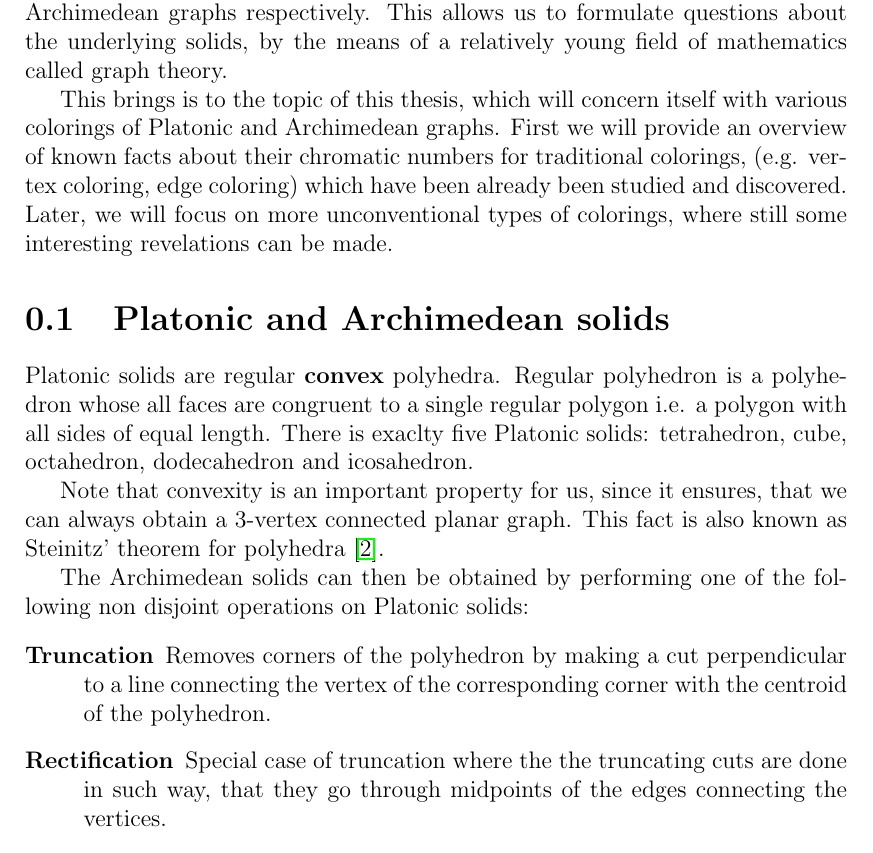
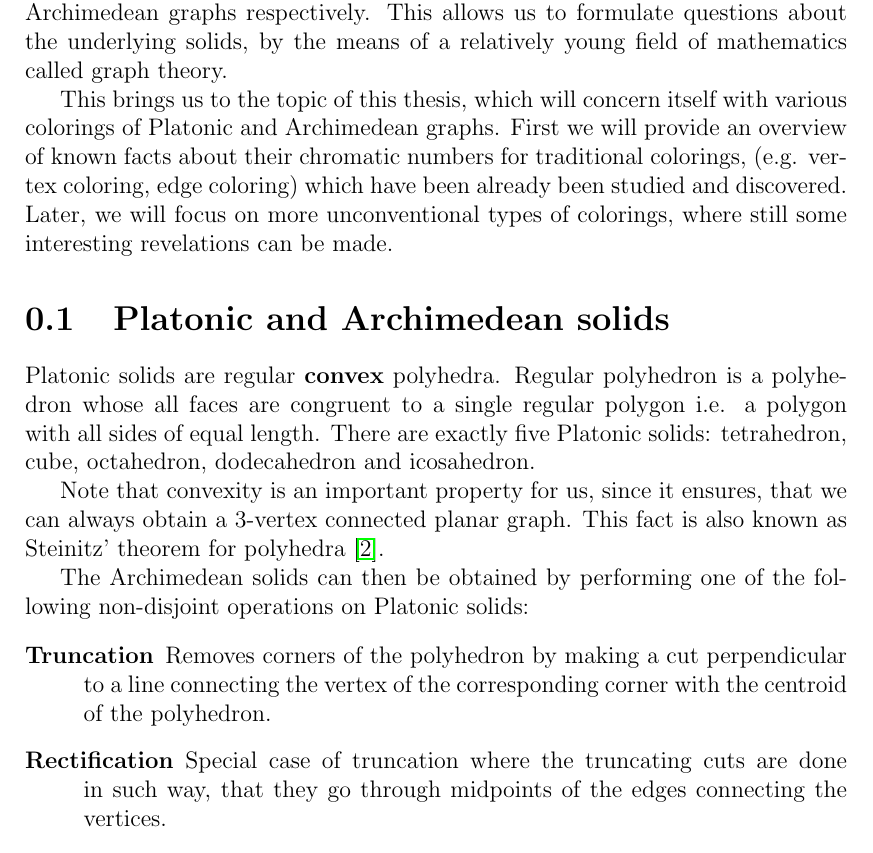
Before and after one commit to hartmaj2/plat-arch-solids-coloring, a LaTeX thesis (PaperEN/thesis.tex, which reads PaperEN/preface.tex): part of page 6 of 14, cut so that both start at the same text. Compiled offline with pdfLaTeX.

Commit message:
Typo fixes

```diff
--- a/PaperEN/preface.tex
+++ b/PaperEN/preface.tex
@@ -5,19 +5,19 @@ Nature tends to behave in a symmetrical way. This can be seen on many examples,
 
 Since both of these classes fall into the category of convex polyhedra, we can use projections on these solids to obtain their graphs called Platonic and Archimedean graphs respectively. This allows us to formulate questions about the underlying solids, by the means of a relatively young field of mathematics called graph theory.
 
-This brings is to the topic of this thesis, which will concern itself with various colorings of Platonic and Archimedean graphs. First we will provide an overview of known facts about their chromatic numbers for traditional colorings, (e.g. vertex coloring, edge coloring) which have been already been studied and discovered. Later, we will focus on more unconventional types of colorings, where still some interesting revelations can be made.
+This brings us to the topic of this thesis, which will concern itself with various colorings of Platonic and Archimedean graphs. First we will provide an overview of known facts about their chromatic numbers for traditional colorings, (e.g. vertex coloring, edge coloring) which have been already been studied and discovered. Later, we will focus on more unconventional types of colorings, where still some interesting revelations can be made.
 
 \section{Platonic and Archimedean solids}
 
-Platonic solids are regular \textbf{convex} polyhedra. Regular polyhedron is a polyhedron whose all faces are congruent to a single regular polygon i.e. a polygon with all sides of equal length. There is exaclty five Platonic solids: tetrahedron, cube, octahedron, dodecahedron and icosahedron.
+Platonic solids are regular \textbf{convex} polyhedra. Regular polyhedron is a polyhedron whose all faces are congruent to a single regular polygon i.e. a polygon with all sides of equal length. There are exactly five Platonic solids: tetrahedron, cube, octahedron, dodecahedron and icosahedron.
 
 Note that convexity is an important property for us, since it ensures, that we can always obtain a 3-vertex connected planar graph. This fact is also known as Steinitz’ theorem for polyhedra \cite{kendall24}.
 
-The Archimedean solids can then be obtained by performing one of the following non disjoint operations on Platonic solids:
+The Archimedean solids can then be obtained by performing one of the following non-disjoint operations on Platonic solids:
 
 \begin{description}
     \item[Truncation] Removes corners of the polyhedron by making a cut perpendicular to a line connecting the vertex of the corresponding corner with the centroid of the polyhedron.
-    \item[Rectification] Special case of truncation where the the truncating cuts are done in such way, that they go through midpoints of the edges connecting the vertices.
+    \item[Rectification] Special case of truncation where the truncating cuts are done in such way, that they go through midpoints of the edges connecting the vertices.
     \item[Expansion] All the facets are pulled out away from the centroid of the polyhedron by the same distance without rescaling. The empty spaces are then filled with regular polygons in the following way: Edges that used to be identical in the original polyhedron are connected by adding a new a square. All the vertices that corresponded to a single vertex $v$ in the original polyhedron are connected by adding a $d$-gon where $d=deg(v)$.
     \item[Snub] Is an application of expansion followed by splitting each new square in half in such a way, that we can twist the facets of the original Platonic solid.
 
```
